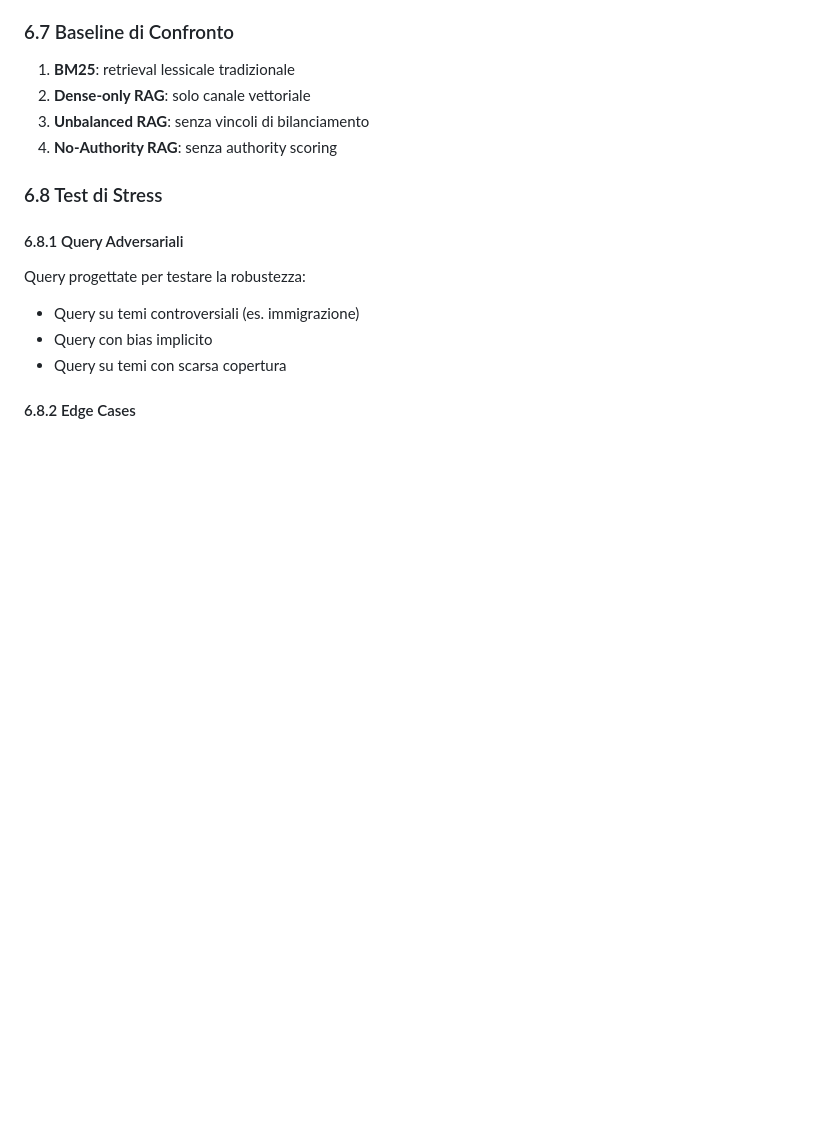
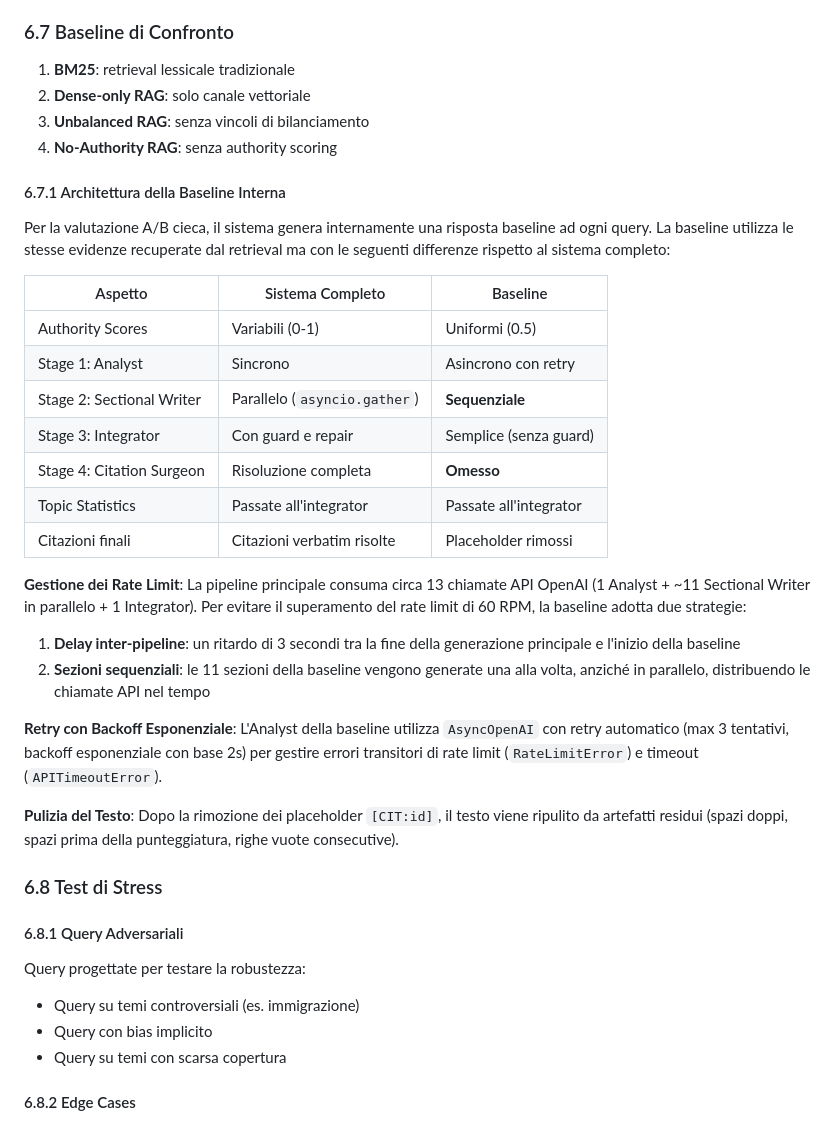
Before and after one commit to Emeierkeio/ParliamentRAG, a Markdown page: thesis.md, the part around the change. GitHub-like rendering; blank space fills up the shorter version.

```diff
--- a/thesis.md
+++ b/thesis.md
@@ -1151,6 +1151,29 @@ $$ROUGE-L = \frac{LCS(candidate, reference)}{|reference|}$$
 3. **Unbalanced RAG**: senza vincoli di bilanciamento
 4. **No-Authority RAG**: senza authority scoring
 
+#### 6.7.1 Architettura della Baseline Interna
+
+Per la valutazione A/B cieca, il sistema genera internamente una risposta baseline ad ogni query. La baseline utilizza le stesse evidenze recuperate dal retrieval ma con le seguenti differenze rispetto al sistema completo:
+
+| Aspetto | Sistema Completo | Baseline |
+|---------|-----------------|----------|
+| Authority Scores | Variabili (0-1) | Uniformi (0.5) |
+| Stage 1: Analyst | Sincrono | Asincrono con retry |
+| Stage 2: Sectional Writer | Parallelo (`asyncio.gather`) | **Sequenziale** |
+| Stage 3: Integrator | Con guard e repair | Semplice (senza guard) |
+| Stage 4: Citation Surgeon | Risoluzione completa | **Omesso** |
+| Topic Statistics | Passate all'integrator | Passate all'integrator |
+| Citazioni finali | Citazioni verbatim risolte | Placeholder rimossi |
+
+**Gestione dei Rate Limit**: La pipeline principale consuma circa 13 chiamate API OpenAI (1 Analyst + ~11 Sectional Writer in parallelo + 1 Integrator). Per evitare il superamento del rate limit di 60 RPM, la baseline adotta due strategie:
+
+1. **Delay inter-pipeline**: un ritardo di 3 secondi tra la fine della generazione principale e l'inizio della baseline
+2. **Sezioni sequenziali**: le 11 sezioni della baseline vengono generate una alla volta, anziché in parallelo, distribuendo le chiamate API nel tempo
+
+**Retry con Backoff Esponenziale**: L'Analyst della baseline utilizza `AsyncOpenAI` con retry automatico (max 3 tentativi, backoff esponenziale con base 2s) per gestire errori transitori di rate limit (`RateLimitError`) e timeout (`APITimeoutError`).
+
+**Pulizia del Testo**: Dopo la rimozione dei placeholder `[CIT:id]`, il testo viene ripulito da artefatti residui (spazi doppi, spazi prima della punteggiatura, righe vuote consecutive).
+
 ### 6.8 Test di Stress
 
 #### 6.8.1 Query Adversariali
```
Also changed, not shown: slides.md (+32 -0 lines).
